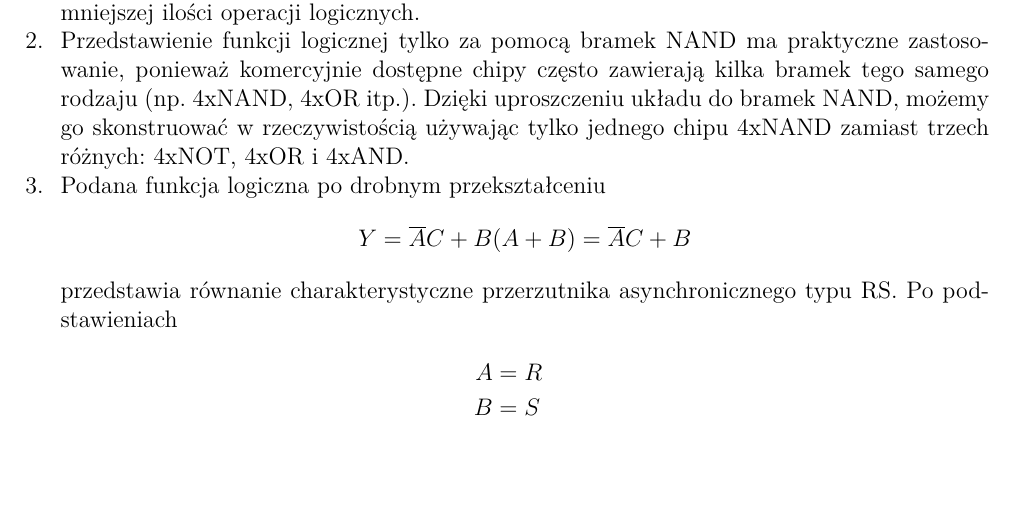
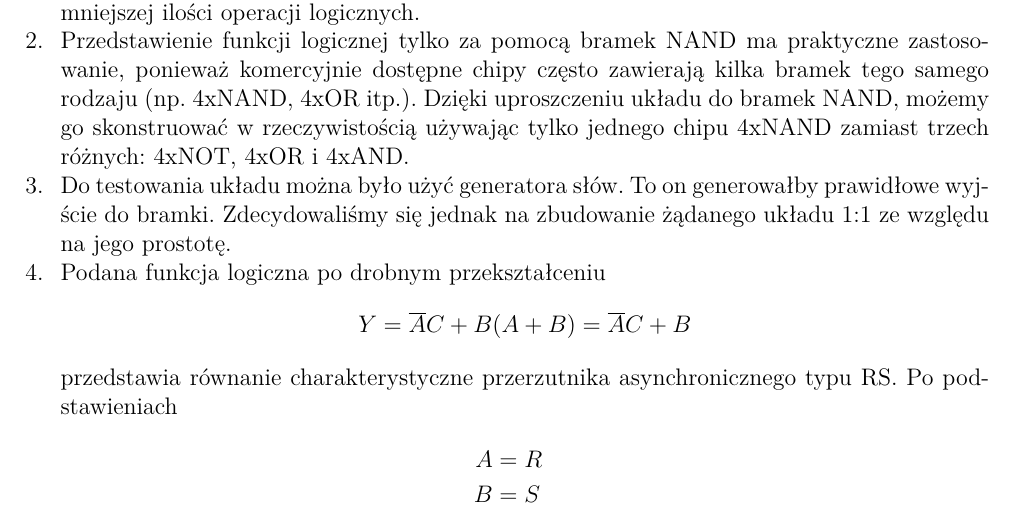
Before and after one commit to pweglik/techniki-cyfrowe, a LaTeX document (cw1/report.tex): part of page 5 of 9, cut so that both start at the same text, the shorter picture padded with empty space. Compiled offline with pdfLaTeX.

Commit message:
Added wniosek

```diff
--- a/cw1/report.tex
+++ b/cw1/report.tex
@@ -139,6 +139,9 @@ Zachowanie układu prześledzono na ekranie analizatora.
     Dzięki uproszczeniu układu do bramek NAND, możemy go skonstruować
     w rzeczywistością używając tylko jednego chipu 4xNAND zamiast
     trzech różnych: 4xNOT, 4xOR i 4xAND.
+    \item Do testowania układu można było użyć generatora słów. To on
+    generowałby prawidłowe wyjście do bramki. Zdecydowaliśmy się jednak
+    na zbudowanie żądanego układu 1:1 ze względu na jego prostotę.
     \item Podana funkcja logiczna po drobnym przekształceniu
     \begin{align*}
         Y = \overline{A}C + B(A + B) = \overline{A}C + B
```
